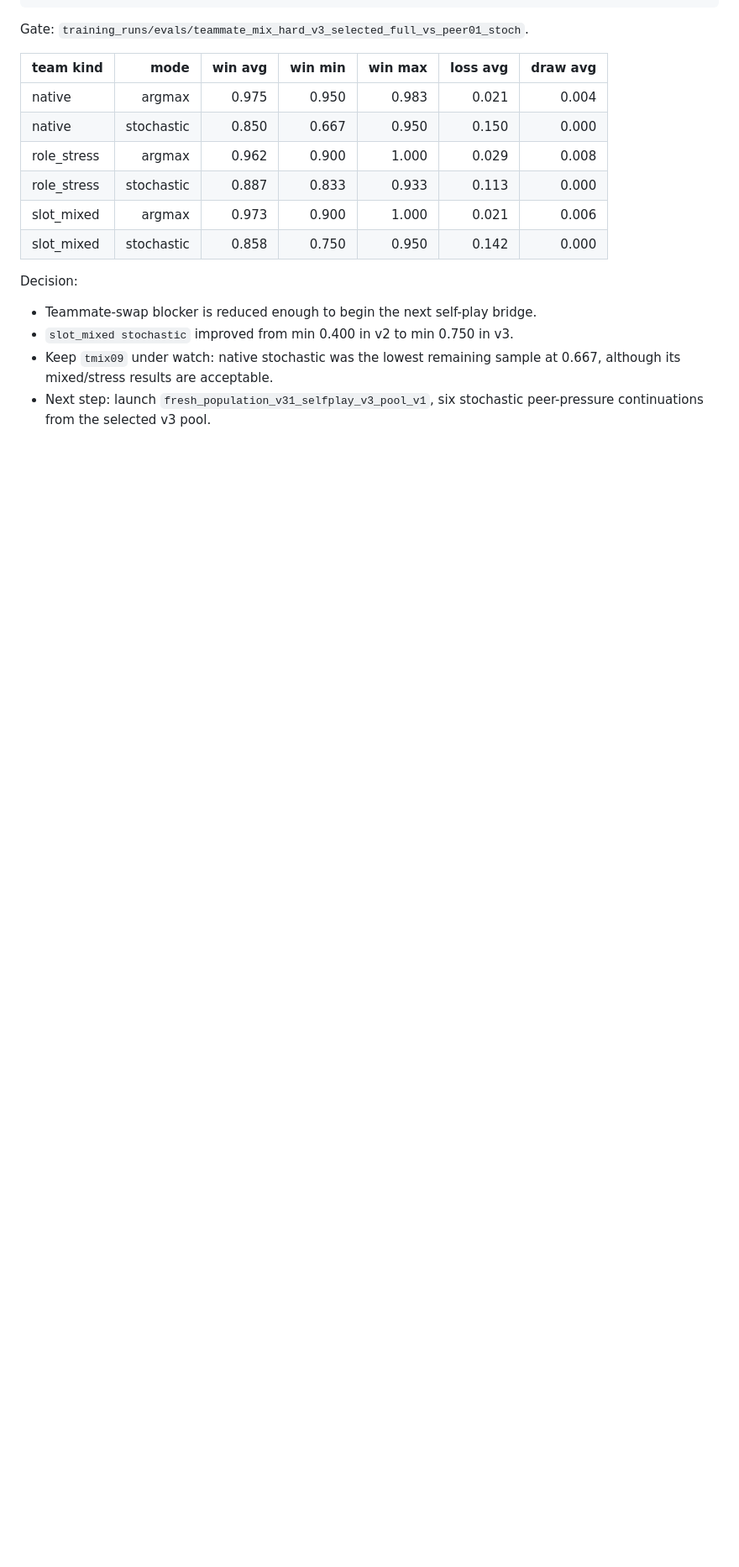
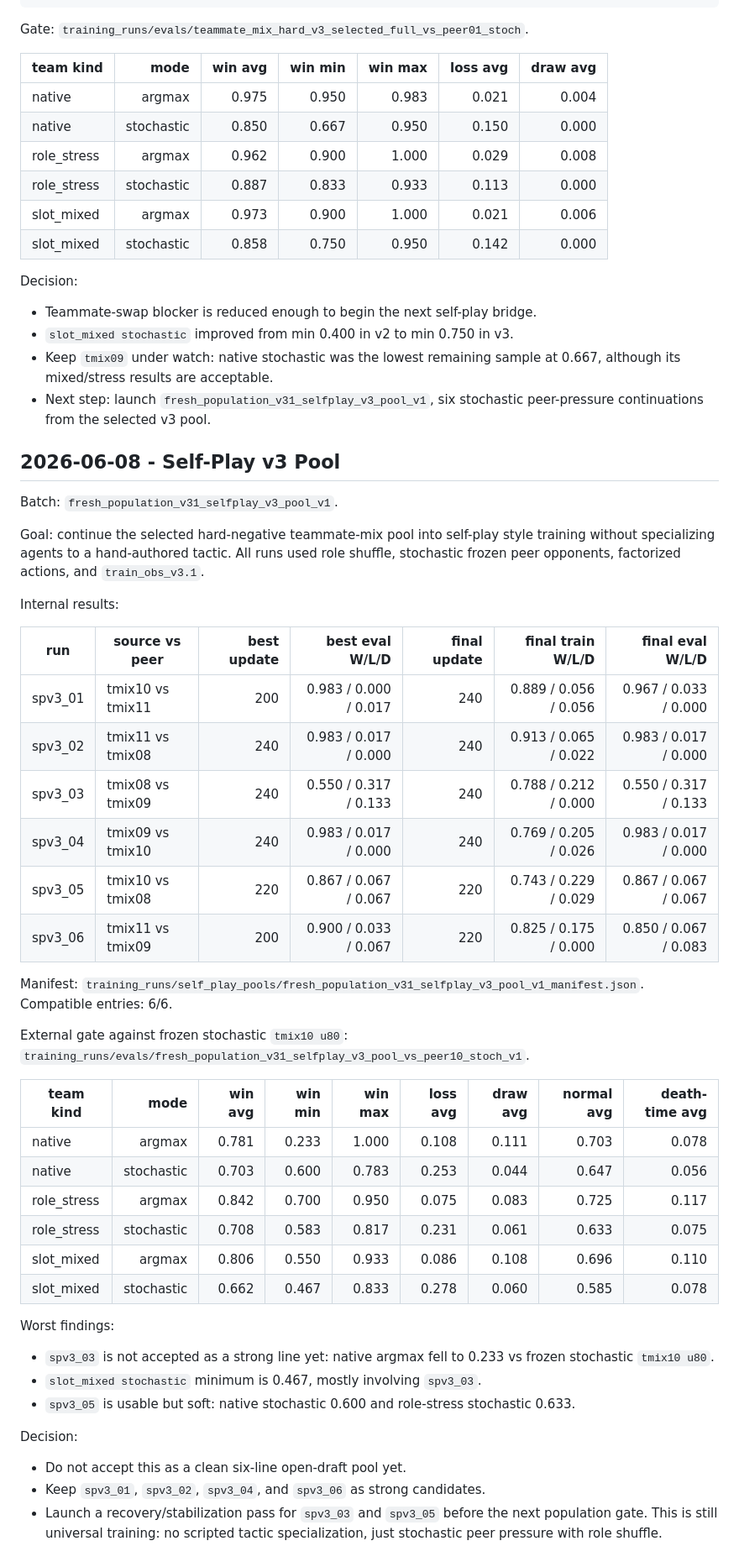
Before and after one commit to gerahertzjpn/project-SSA, a Markdown page: docs/SPRINT_3_POPULATION_RUN_LOG.md, the part around the change. Shown at 84% size. Rendered like a GitHub page; blank space fills up the shorter version.

Commit message:
docs: log v3 self-play pool gate

```diff
--- a/docs/SPRINT_3_POPULATION_RUN_LOG.md
+++ b/docs/SPRINT_3_POPULATION_RUN_LOG.md
@@ -982,3 +982,55 @@ Decision:
   at 0.667, although its mixed/stress results are acceptable.
 - Next step: launch `fresh_population_v31_selfplay_v3_pool_v1`, six stochastic
   peer-pressure continuations from the selected v3 pool.
+
+## 2026-06-08 - Self-Play v3 Pool
+
+Batch: `fresh_population_v31_selfplay_v3_pool_v1`.
+
+Goal: continue the selected hard-negative teammate-mix pool into self-play style
+training without specializing agents to a hand-authored tactic. All runs used
+role shuffle, stochastic frozen peer opponents, factorized actions, and
+`train_obs_v3.1`.
+
+Internal results:
+
+| run | source vs peer | best update | best eval W/L/D | final update | final train W/L/D | final eval W/L/D |
+| --- | --- | ---: | ---: | ---: | ---: | ---: |
+| spv3_01 | tmix10 vs tmix11 | 200 | 0.983 / 0.000 / 0.017 | 240 | 0.889 / 0.056 / 0.056 | 0.967 / 0.033 / 0.000 |
+| spv3_02 | tmix11 vs tmix08 | 240 | 0.983 / 0.017 / 0.000 | 240 | 0.913 / 0.065 / 0.022 | 0.983 / 0.017 / 0.000 |
+| spv3_03 | tmix08 vs tmix09 | 240 | 0.550 / 0.317 / 0.133 | 240 | 0.788 / 0.212 / 0.000 | 0.550 / 0.317 / 0.133 |
+| spv3_04 | tmix09 vs tmix10 | 240 | 0.983 / 0.017 / 0.000 | 240 | 0.769 / 0.205 / 0.026 | 0.983 / 0.017 / 0.000 |
+| spv3_05 | tmix10 vs tmix08 | 220 | 0.867 / 0.067 / 0.067 | 220 | 0.743 / 0.229 / 0.029 | 0.867 / 0.067 / 0.067 |
+| spv3_06 | tmix11 vs tmix09 | 200 | 0.900 / 0.033 / 0.067 | 220 | 0.825 / 0.175 / 0.000 | 0.850 / 0.067 / 0.083 |
+
+Manifest:
+`training_runs/self_play_pools/fresh_population_v31_selfplay_v3_pool_v1_manifest.json`.
+Compatible entries: 6/6.
+
+External gate against frozen stochastic `tmix10 u80`:
+`training_runs/evals/fresh_population_v31_selfplay_v3_pool_vs_peer10_stoch_v1`.
+
+| team kind | mode | win avg | win min | win max | loss avg | draw avg | normal avg | death-time avg |
+| --- | ---: | ---: | ---: | ---: | ---: | ---: | ---: | ---: |
+| native | argmax | 0.781 | 0.233 | 1.000 | 0.108 | 0.111 | 0.703 | 0.078 |
+| native | stochastic | 0.703 | 0.600 | 0.783 | 0.253 | 0.044 | 0.647 | 0.056 |
+| role_stress | argmax | 0.842 | 0.700 | 0.950 | 0.075 | 0.083 | 0.725 | 0.117 |
+| role_stress | stochastic | 0.708 | 0.583 | 0.817 | 0.231 | 0.061 | 0.633 | 0.075 |
+| slot_mixed | argmax | 0.806 | 0.550 | 0.933 | 0.086 | 0.108 | 0.696 | 0.110 |
+| slot_mixed | stochastic | 0.662 | 0.467 | 0.833 | 0.278 | 0.060 | 0.585 | 0.078 |
+
+Worst findings:
+
+- `spv3_03` is not accepted as a strong line yet: native argmax fell to 0.233
+  vs frozen stochastic `tmix10 u80`.
+- `slot_mixed stochastic` minimum is 0.467, mostly involving `spv3_03`.
+- `spv3_05` is usable but soft: native stochastic 0.600 and role-stress
+  stochastic 0.633.
+
+Decision:
+
+- Do not accept this as a clean six-line open-draft pool yet.
+- Keep `spv3_01`, `spv3_02`, `spv3_04`, and `spv3_06` as strong candidates.
+- Launch a recovery/stabilization pass for `spv3_03` and `spv3_05` before the
+  next population gate. This is still universal training: no scripted tactic
+  specialization, just stochastic peer pressure with role shuffle.
```
